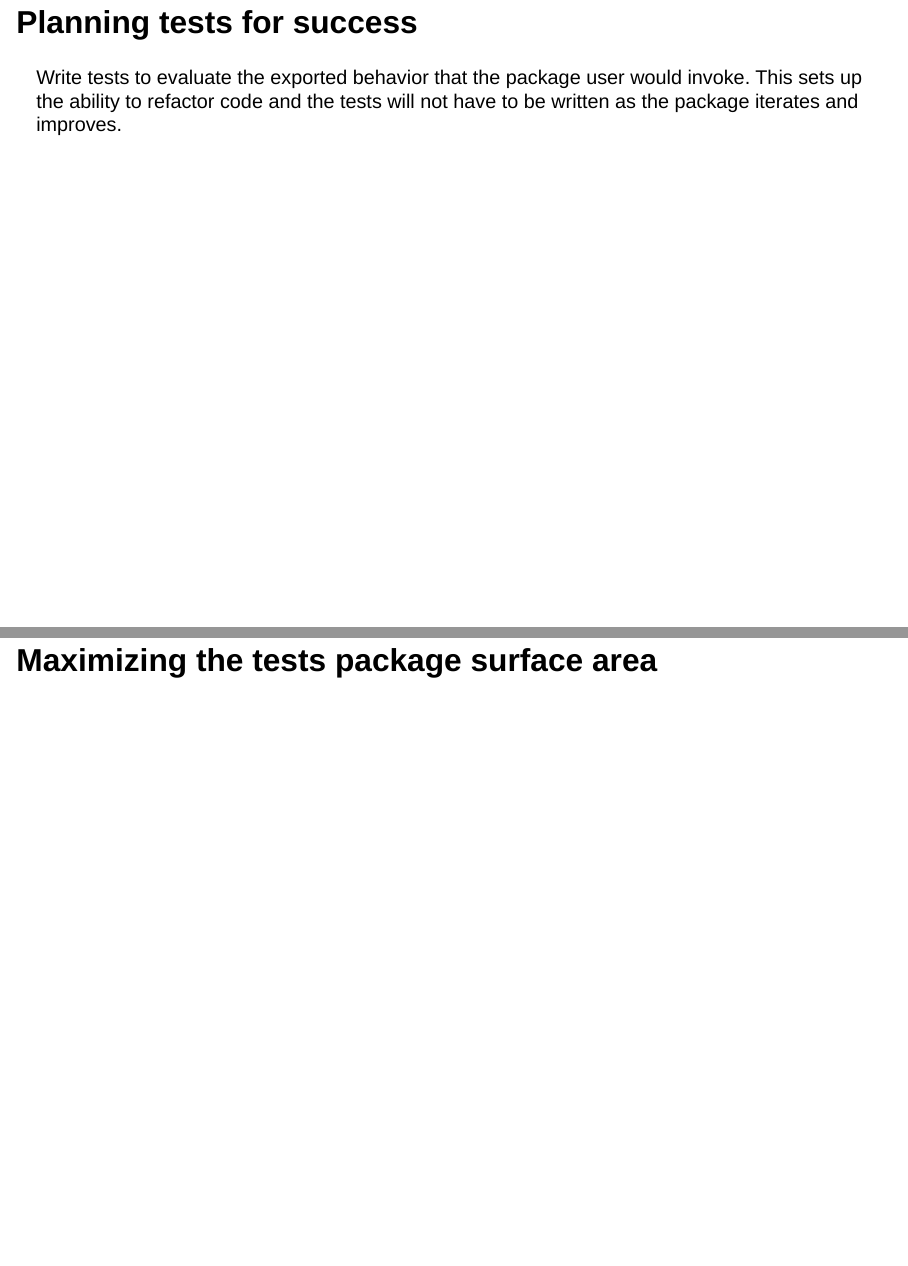
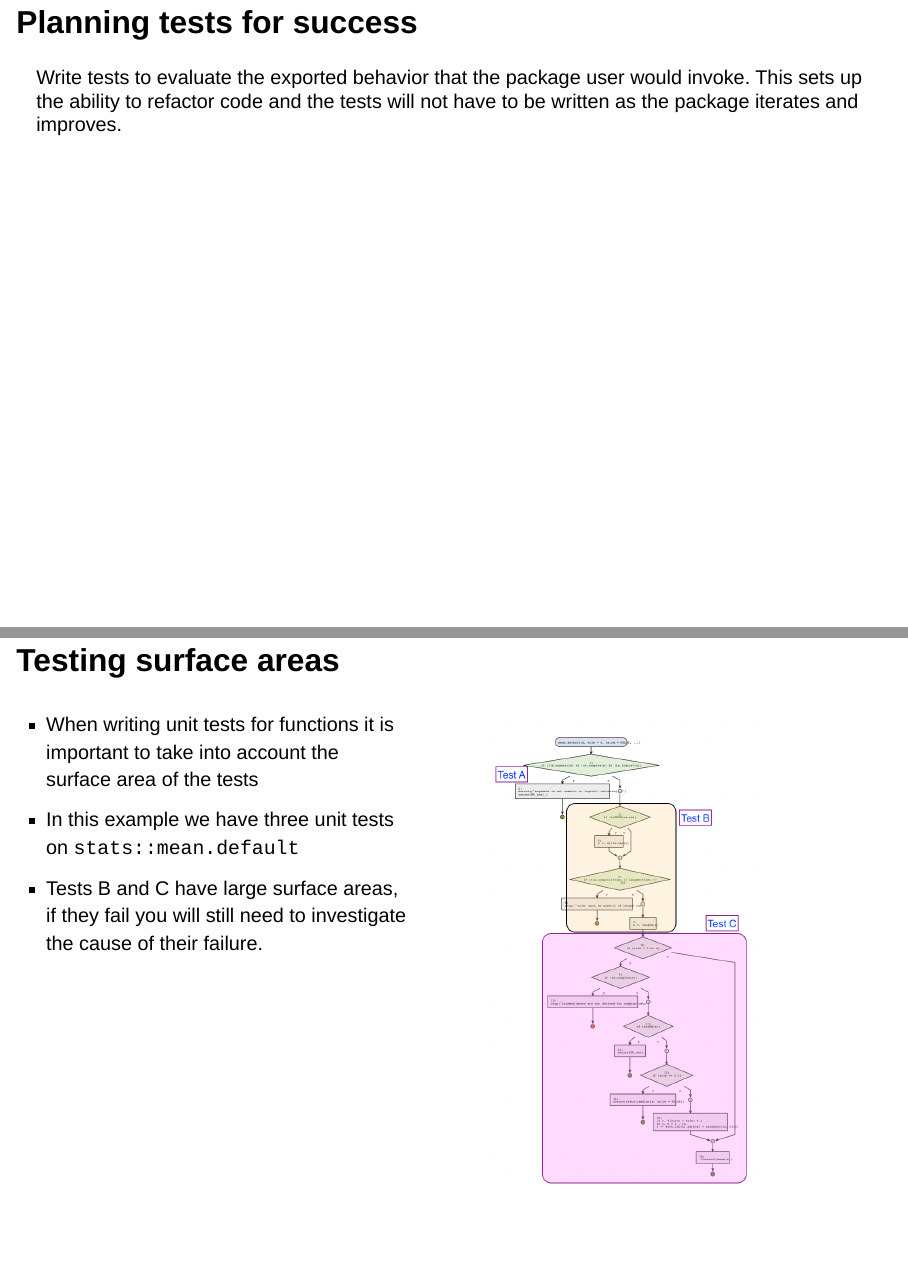
Before and after one commit to openstatsware/website, a Quarto document (slides/unit_testing.qmd): pages 7 and 8 of 17 before the commit and pages 7 and 8 of 18 after it, joined at a grey line. Rendered offline with R 4.5, knitr and Pandoc in place of Quarto, with nearby package versions; drawn as Slidy slides in place of the format the file asks for.

Commit message:
add surface areas slide

```diff
--- a/slides/unit_testing.qmd
+++ b/slides/unit_testing.qmd
@@ -75,9 +75,17 @@ The code should test a specific characteristic or functionality of the package,
 
 Write tests to evaluate the exported behavior that the package user would invoke. This sets up the ability to refactor code and the tests will not have to be written as the package iterates and improves.
 
-## Maximizing the tests package surface area
-
-
+## Testing surface areas
+:::: {.columns}
+::: {.column width="50%"}
+- When writing unit tests for functions it is important to take into account the surface area of the tests
+- In this example we have three unit tests on `stats::mean.default`
+- Tests B and C have large surface areas, if they fail you will still need to investigate the cause of their failure.
+:::
+::: {.column width="50%"}
+![](test_flow_mean.png){width="75%"}
+:::
+::::
 
 ## Wikipedia Definition of "Unit testing"
 
```
Also changed, not shown: slides/test_flow_mean.png (added).
